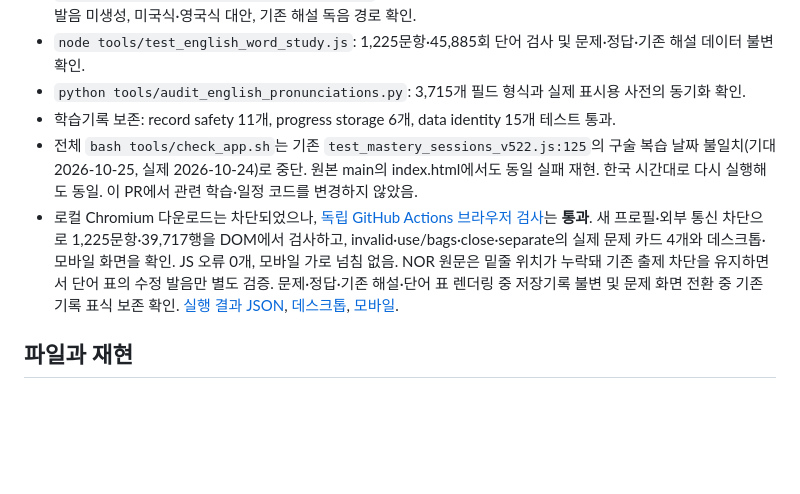
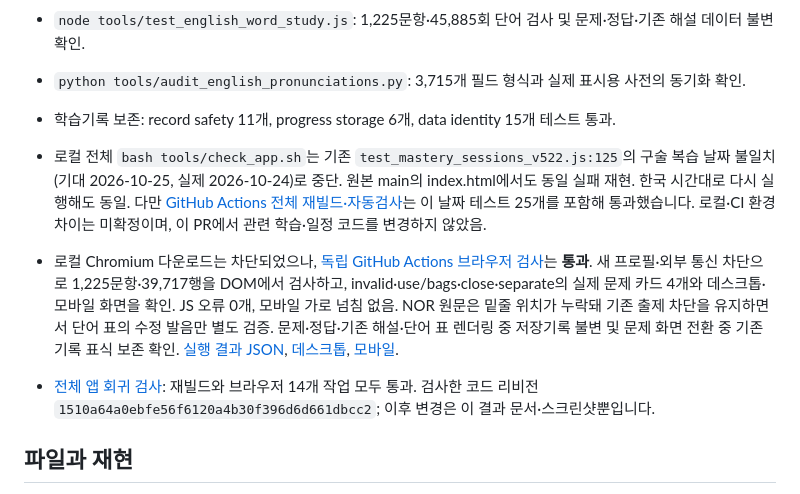
Before and after one commit to rktenffk99-web/maritime-drill, a Markdown page: docs/audits/pronunciation-2026-11-09.md, the part around the change. Drawn GitHub-style; blank space fills up the shorter version.

Commit message:
Document passing full CI build and all 14 browser regression suites

```diff
--- a/docs/audits/pronunciation-2026-11-09.md
+++ b/docs/audits/pronunciation-2026-11-09.md
@@ -48,8 +48,10 @@
 - `node tools/test_english_word_study.js`: 1,225문항·45,885회 단어 검사 및 문제·정답·기존 해설 데이터 불변 확인.
 - `python tools/audit_english_pronunciations.py`: 3,715개 필드 형식과 실제 표시용 사전의 동기화 확인.
 - 학습기록 보존: record safety 11개, progress storage 6개, data identity 15개 테스트 통과.
-- 전체 `bash tools/check_app.sh`는 기존 `test_mastery_sessions_v522.js:125`의 구술 복습 날짜 불일치(기대 2026-10-25, 실제 2026-10-24)로 중단. 원본 main의 index.html에서도 동일 실패 재현. 한국 시간대로 다시 실행해도 동일. 이 PR에서 관련 학습·일정 코드를 변경하지 않았음.
+- 로컬 전체 `bash tools/check_app.sh`는 기존 `test_mastery_sessions_v522.js:125`의 구술 복습 날짜 불일치(기대 2026-10-25, 실제 2026-10-24)로 중단. 원본 main의 index.html에서도 동일 실패 재현. 한국 시간대로 다시 실행해도 동일. 다만 [GitHub Actions 전체 재빌드·자동검사](https://github.com/rktenffk99-web/maritime-drill/actions/runs/42559801412)는 이 날짜 테스트 25개를 포함해 통과했습니다. 로컬·CI 환경 차이는 미확정이며, 이 PR에서 관련 학습·일정 코드를 변경하지 않았음.
 - 로컬 Chromium 다운로드는 차단되었으나, [독립 GitHub Actions 브라우저 검사](https://github.com/rktenffk99-web/maritime-drill/actions/runs/42559801433)는 **통과**. 새 프로필·외부 통신 차단으로 1,225문항·39,717행을 DOM에서 검사하고, invalid·use/bags·close·separate의 실제 문제 카드 4개와 데스크톱·모바일 화면을 확인. JS 오류 0개, 모바일 가로 넘침 없음. NOR 원문은 밑줄 위치가 누락돼 기존 출제 차단을 유지하면서 단어 표의 수정 발음만 별도 검증. 문제·정답·기존 해설·단어 표 렌더링 중 저장기록 불변 및 문제 화면 전환 중 기존 기록 표식 보존 확인. [실행 결과 JSON](pronunciation-browser-result.json), [데스크톱](pronunciation-desktop.png), [모바일](pronunciation-mobile.png).
+
+- [전체 앱 회귀 검사](https://github.com/rktenffk99-web/maritime-drill/actions/runs/42559801412): 재빌드와 브라우저 14개 작업 모두 통과. 검사한 코드 리비전 `1510a64a0ebfe56f6120a4b30f396d6d661dbcc2`; 이후 변경은 이 결과 문서·스크린샷뿐입니다.
 
 ## 파일과 재현
 
```
